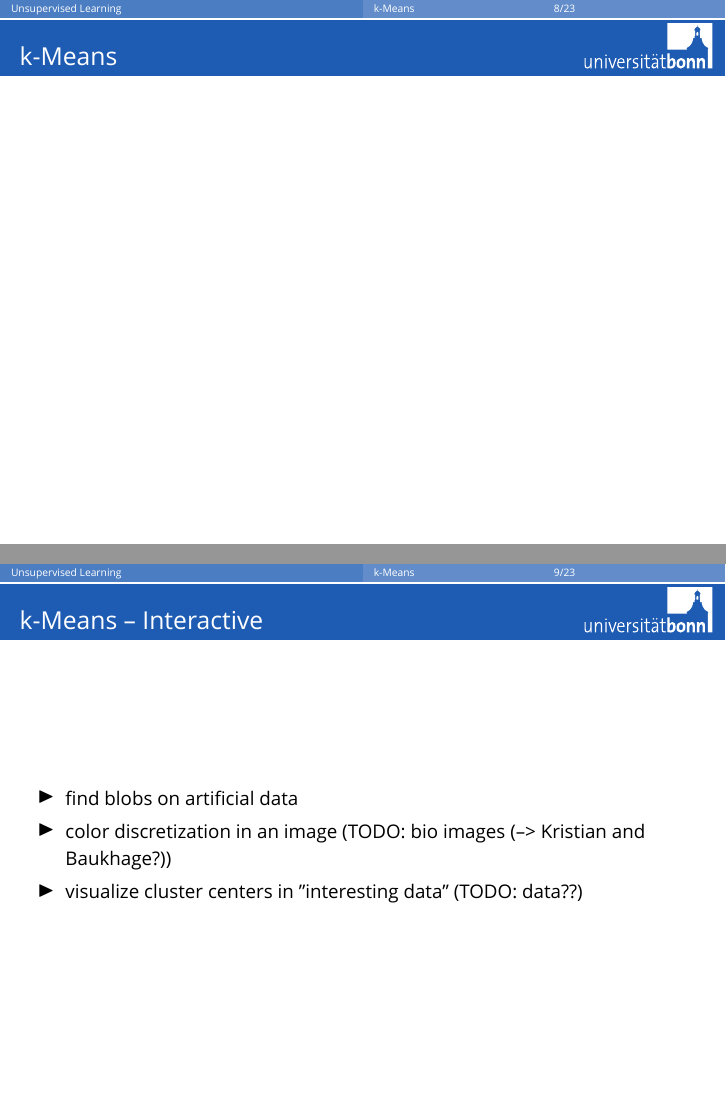
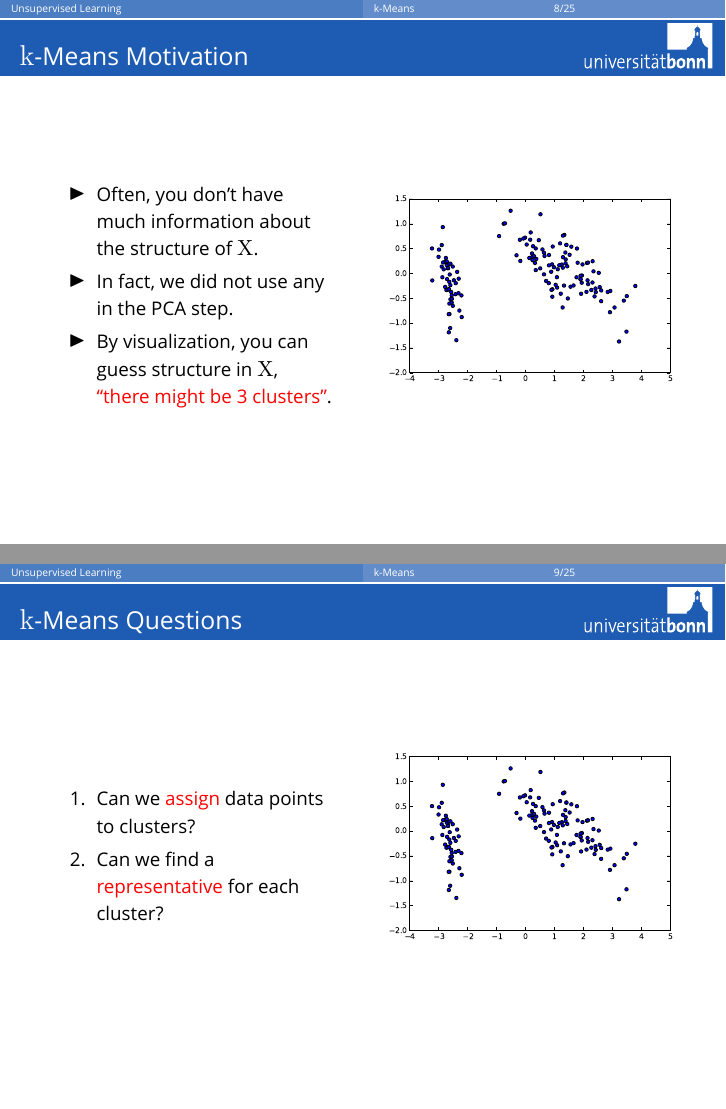
Before and after one commit to temporaer/tutorial_ml_gkbionics, LaTeX slides (presentation/presentation.tex, which reads presentation/kmeans.tex): pages 21 and 22 of 45 before the commit and pages 22 and 24 of 49 after it, joined at a grey line. Compiled offline with XeLaTeX; a missing font is replaced by an installed copy or a similar font.

Commit message:
nocolor plots, kmeans try 1

```diff
--- a/presentation/kmeans.tex
+++ b/presentation/kmeans.tex
@@ -1,13 +1,36 @@
 \begin{frame}
-    \frametitle{k-Means}
+    \frametitle{$k$-Means Motivation}
 
+    \begin{columns}
+        \begin{column}{5cm}
+           \begin{itemize}
+               \item Often, you don't have much information about the
+                   structure of $X$.
+               \item In fact, we did not use any in the PCA step.
+               \item<2-> By visualization, you can guess structure in $X$,\\
+                   \alert{``there might be 3 clusters''}.
+           \end{itemize}
+        \end{column}
+
+        \begin{column}{5cm}
+            \includegraphics<1>[width=\linewidth]{pca-pics/iris-all-nocolor}
+            \includegraphics<2>[width=\linewidth]{pca-pics/iris-2d-nocolor}
+        \end{column}
+    \end{columns}
 
 \end{frame}
 
 \begin{frame}
-    \frametitle{k-Means -- Interactive}
-    \begin{itemize}
-        \item  find blobs on artificial data
-        \item  color discretization in an image (TODO: bio images (--> Kristian and Baukhage?))
-        \item  visualize cluster centers in "interesting data" (TODO: data??)
-    \end{itemize}
+    \frametitle{$k$-Means Questions}
+
+    \begin{columns}
+        \begin{column}{5cm}
+            \begin{enumerate}[<+->]
+               \item Can we \alert{assign} data points to clusters?
+               \item Can we find a \alert{representative} for each cluster?
+           \end{enumerate}
+        \end{column}
+        \begin{column}{5cm}
+            \includegraphics<1->[width=\linewidth]{pca-pics/iris-2d-nocolor}
+        \end{column}
+    \end{columns}
```
Also changed, not shown: presentation/pca.tex (+13 -7 lines), presentation/pca-pics/Makefile (added), presentation/pca-pics/iris-2d-nocolor.pdf (added), presentation/pca-pics/iris-2d.pdf, presentation/pca-pics/iris-all-nocolor.pdf (added), presentation/pca-pics/iris-all.pdf, presentation/pca-pics/iris-bt-nocolor.pdf (added), presentation/pca-pics/iris-bt.pdf, presentation/pca-pics/iris-nocolor.pdf (added), presentation/kmeans.tex (25 more changed lines).
